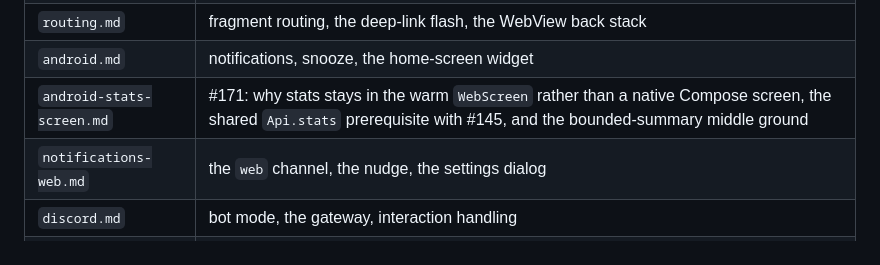
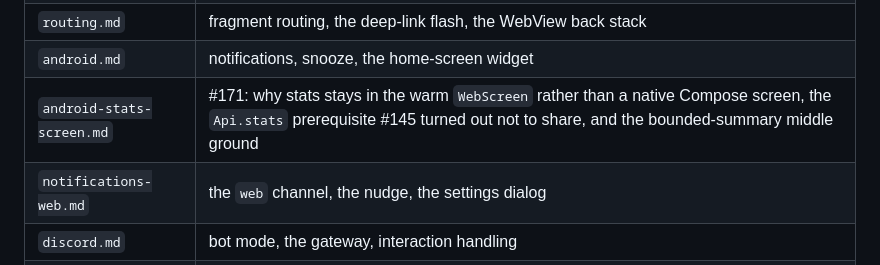
Before and after one commit to easymod0/habiterall, a Markdown page: docs/decisions/README.md, the part around the change. Drawn GitHub-style.

```diff
--- a/docs/decisions/README.md
+++ b/docs/decisions/README.md
@@ -20,7 +20,7 @@ are already answered here, usually because they were the first thing tried.
 | `translations.md` | #144, open: the runtime-catalogue shape, why the server's own prose is the hard part, and the key-plus-data-vs-server-localises decision still to make |
 | `routing.md` | fragment routing, the deep-link flash, the WebView back stack |
 | `android.md` | notifications, snooze, the home-screen widget |
-| `android-stats-screen.md` | #171: why stats stays in the warm `WebScreen` rather than a native Compose screen, the shared `Api.stats` prerequisite with #145, and the bounded-summary middle ground |
+| `android-stats-screen.md` | #171: why stats stays in the warm `WebScreen` rather than a native Compose screen, the `Api.stats` prerequisite #145 turned out not to share, and the bounded-summary middle ground |
 | `notifications-web.md` | the `web` channel, the nudge, the settings dialog |
 | `discord.md` | bot mode, the gateway, interaction handling |
 | `timezones.md` | `resolveTimeZone` vs `callerDay`, the device clock header |
```
Also changed, not shown: docs/decisions/android-stats-screen.md (+18 -13 lines).
